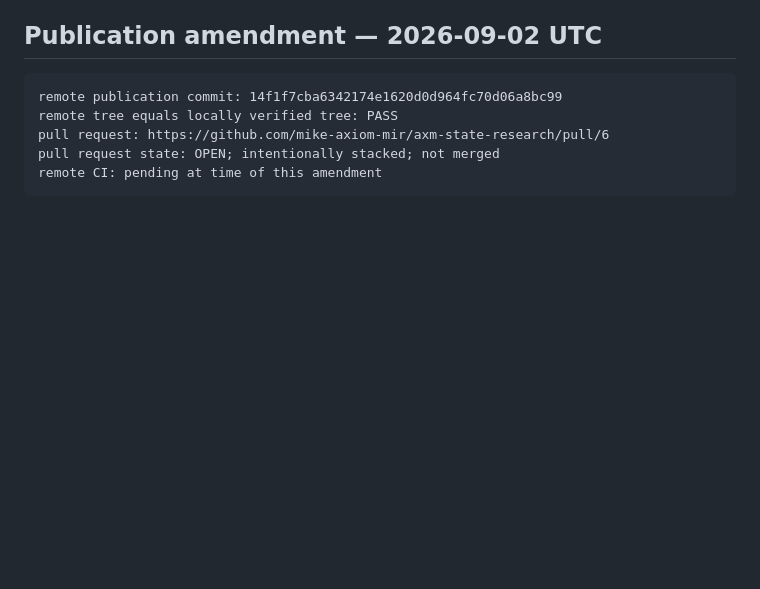
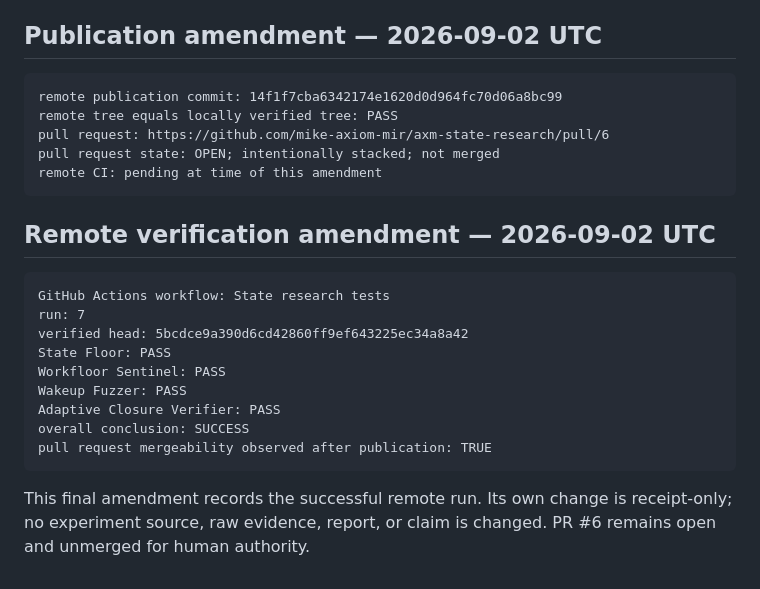
Before and after one commit to mike-axiom-mir/axm-state-research, a Markdown page: lanes/2026-09-02-adaptive-closure-verifier.md, the part around the change. GitHub-like rendering; blank space fills up the shorter version.

Commit message:
Record adaptive closure remote verification

````diff
--- a/lanes/2026-09-02-adaptive-closure-verifier.md
+++ b/lanes/2026-09-02-adaptive-closure-verifier.md
@@ -87,3 +87,19 @@ pull request: https://github.com/mike-axiom-mir/axm-state-research/pull/6
 pull request state: OPEN; intentionally stacked; not merged
 remote CI: pending at time of this amendment
 ```
+
+## Remote verification amendment — 2026-09-02 UTC
+
+```text
+GitHub Actions workflow: State research tests
+run: 7
+verified head: 5bcdce9a390d6cd42860ff9ef643225ec34a8a42
+State Floor: PASS
+Workfloor Sentinel: PASS
+Wakeup Fuzzer: PASS
+Adaptive Closure Verifier: PASS
+overall conclusion: SUCCESS
+pull request mergeability observed after publication: TRUE
+```
+
+This final amendment records the successful remote run. Its own change is receipt-only; no experiment source, raw evidence, report, or claim is changed. PR #6 remains open and unmerged for human authority.
````
